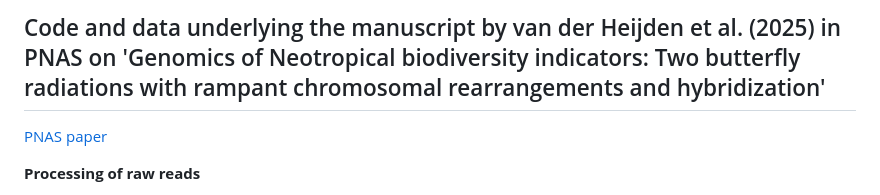
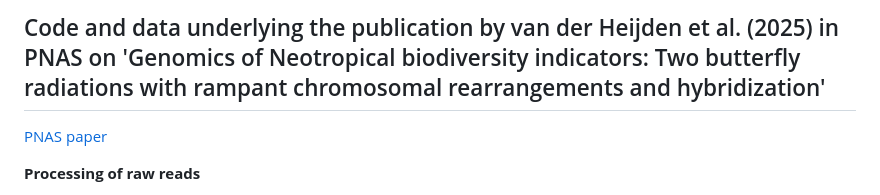
Before and after one commit to rapidspeciation/mechanitis_melinaea, a Markdown page: README.md, the part around the change. Drawn GitHub-style.

```diff
--- a/README.md
+++ b/README.md
@@ -1,4 +1,4 @@
-## Code and data underlying the manuscript by van der Heijden et al. (2025) in PNAS on 'Genomics of Neotropical biodiversity indicators: Two butterfly radiations with rampant chromosomal rearrangements and hybridization'
+## Code and data underlying the publication by van der Heijden et al. (2025) in PNAS on 'Genomics of Neotropical biodiversity indicators: Two butterfly radiations with rampant chromosomal rearrangements and hybridization'
 [PNAS paper](https://www.pnas.org/doi/abs/10.1073/pnas.2410939122)
 
 **Processing of raw reads**
```
